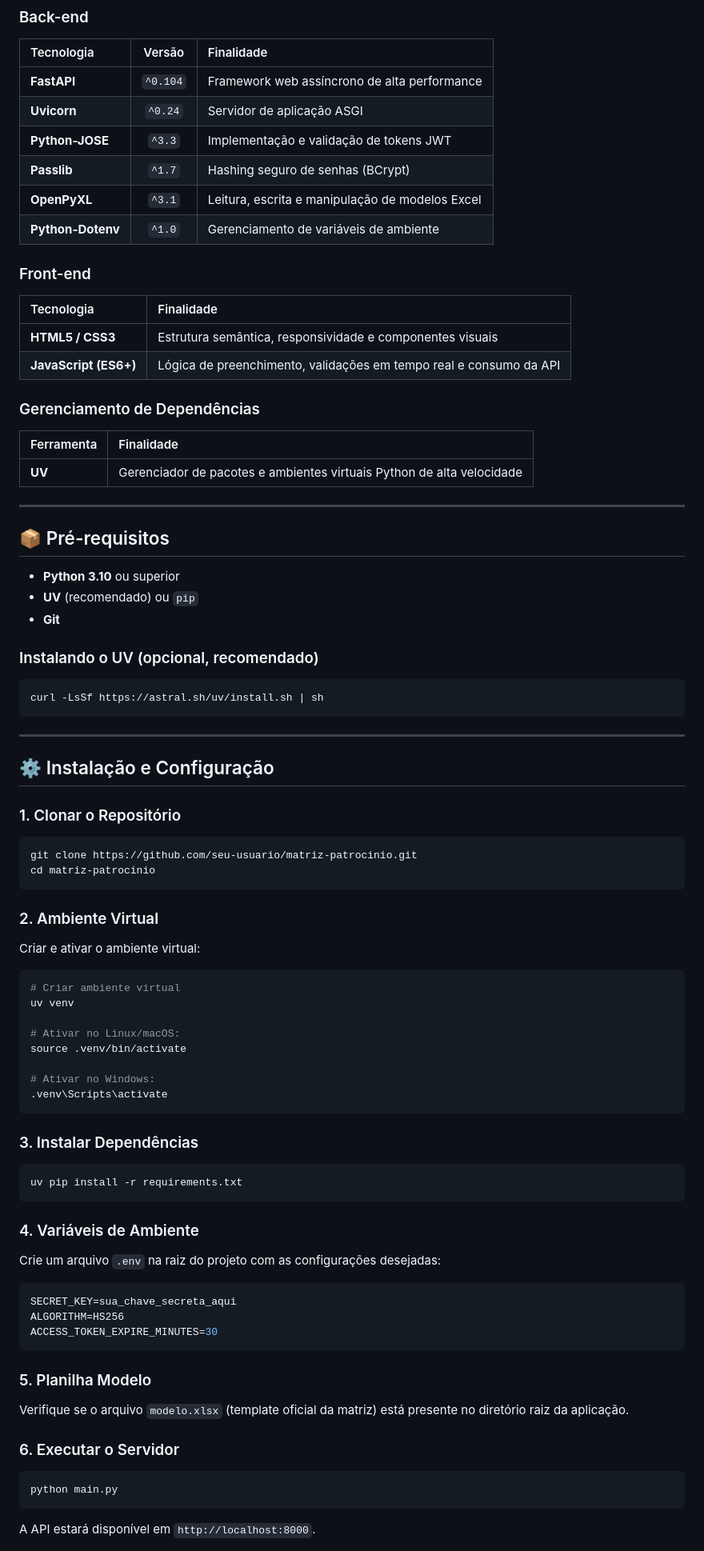
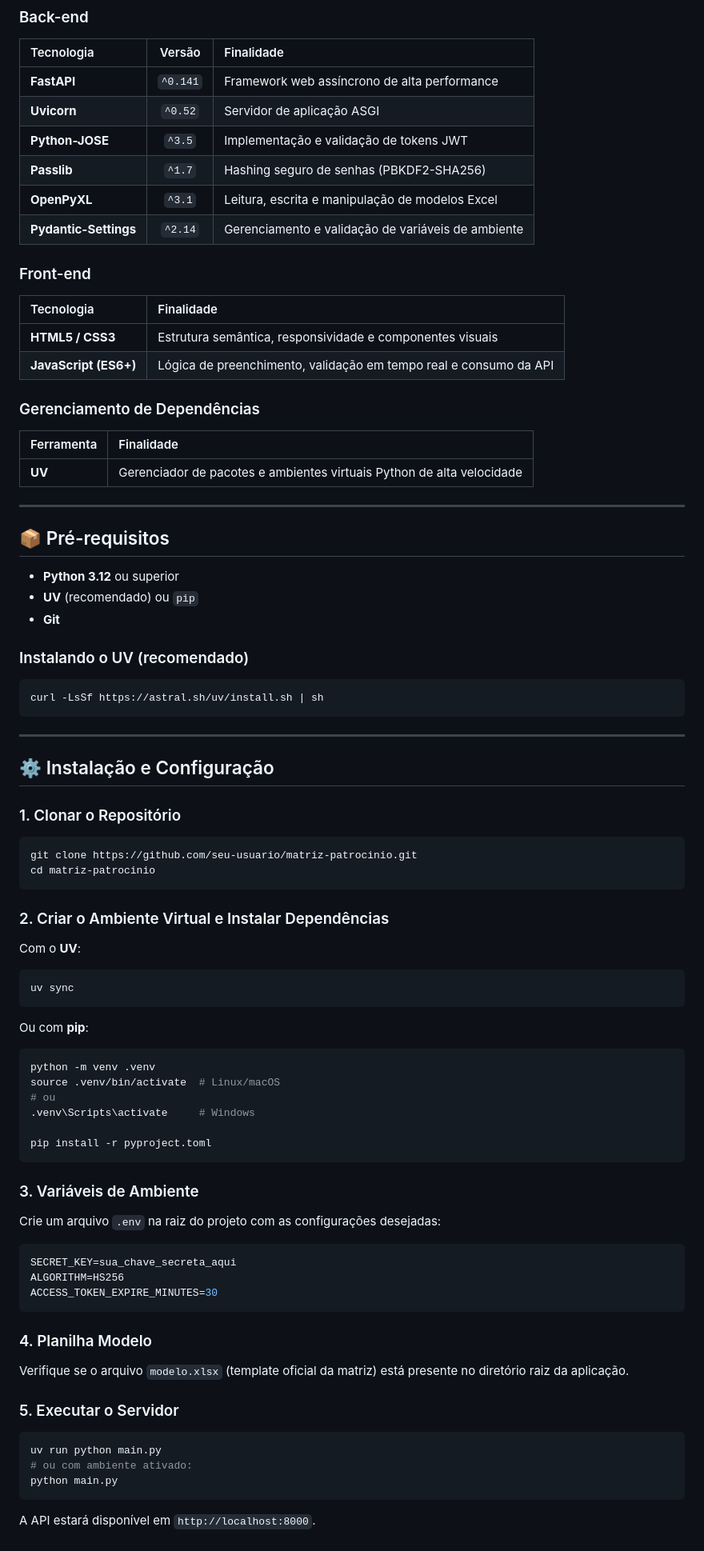
Before and after one commit to andreeeestor/Matriz-de-Patrocinios-COPASA, a Markdown page: README.md, the part around one of its changes. Shown at 80% size. Drawn GitHub-style.

Commit message:
docs: update README with current dependencies, test credentials and project structure

````diff
--- a/README.md
+++ b/README.md
@@ -72,18 +72,18 @@ flowchart TB
 ### Back-end
 | Tecnologia | Versão | Finalidade |
 | :--- | :---: | :--- |
-| **FastAPI** | `^0.104` | Framework web assíncrono de alta performance |
-| **Uvicorn** | `^0.24` | Servidor de aplicação ASGI |
-| **Python-JOSE** | `^3.3` | Implementação e validação de tokens JWT |
-| **Passlib** | `^1.7` | Hashing seguro de senhas (BCrypt) |
+| **FastAPI** | `^0.141` | Framework web assíncrono de alta performance |
+| **Uvicorn** | `^0.52` | Servidor de aplicação ASGI |
+| **Python-JOSE** | `^3.5` | Implementação e validação de tokens JWT |
+| **Passlib** | `^1.7` | Hashing seguro de senhas (PBKDF2-SHA256) |
 | **OpenPyXL** | `^3.1` | Leitura, escrita e manipulação de modelos Excel |
-| **Python-Dotenv** | `^1.0` | Gerenciamento de variáveis de ambiente |
+| **Pydantic-Settings** | `^2.14` | Gerenciamento e validação de variáveis de ambiente |
 
 ### Front-end
 | Tecnologia | Finalidade |
 | :--- | :--- |
 | **HTML5 / CSS3** | Estrutura semântica, responsividade e componentes visuais |
-| **JavaScript (ES6+)** | Lógica de preenchimento, validações em tempo real e consumo da API |
+| **JavaScript (ES6+)** | Lógica de preenchimento, validação em tempo real e consumo da API |
 
 ### Gerenciamento de Dependências
 | Ferramenta | Finalidade |
@@ -94,11 +94,11 @@ flowchart TB
 
 ## 📦 Pré-requisitos
 
-* **Python 3.10** ou superior
+* **Python 3.12** ou superior
 * **UV** (recomendado) ou `pip`
 * **Git**
 
-### Instalando o UV (opcional, recomendado)
+### Instalando o UV (recomendado)
 
 ```bash
 curl -LsSf https://astral.sh/uv/install.sh | sh
@@ -114,26 +114,23 @@ git clone https://github.com/seu-usuario/matriz-patrocinio.git
 cd matriz-patrocinio
 ```
 
-### 2. Ambiente Virtual
-Criar e ativar o ambiente virtual:
-
+### 2. Criar o Ambiente Virtual e Instalar Dependências
+Com o **UV**:
 ```bash
-# Criar ambiente virtual
-uv venv
-
-# Ativar no Linux/macOS:
-source .venv/bin/activate
-
-# Ativar no Windows:
-.venv\Scripts\activate
+uv sync
 ```
 
-### 3. Instalar Dependências
+Ou com **pip**:
 ```bash
-uv pip install -r requirements.txt
+python -m venv .venv
+source .venv/bin/activate  # Linux/macOS
+# ou
+.venv\Scripts\activate     # Windows
+
+pip install -r pyproject.toml
 ```
 
-### 4. Variáveis de Ambiente
+### 3. Variáveis de Ambiente
 Crie um arquivo `.env` na raiz do projeto com as configurações desejadas:
 
 ```env
@@ -142,11 +139,13 @@ ALGORITHM=HS256
 ACCESS_TOKEN_EXPIRE_MINUTES=30
 ```
 
-### 5. Planilha Modelo
+### 4. Planilha Modelo
 Verifique se o arquivo `modelo.xlsx` (template oficial da matriz) está presente no diretório raiz da aplicação.
 
-### 6. Executar o Servidor
+### 5. Executar o Servidor
 ```bash
+uv run python main.py
+# ou com ambiente ativado:
 python main.py
 ```
 
````
Also changed, not shown: other parts of README.md (+20 -10 lines).
